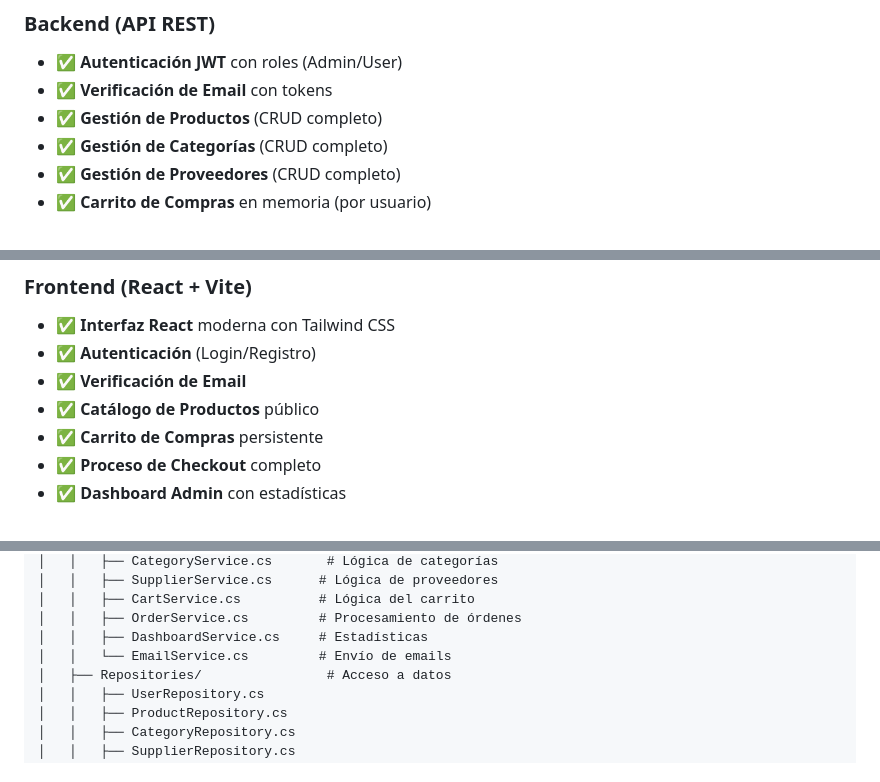
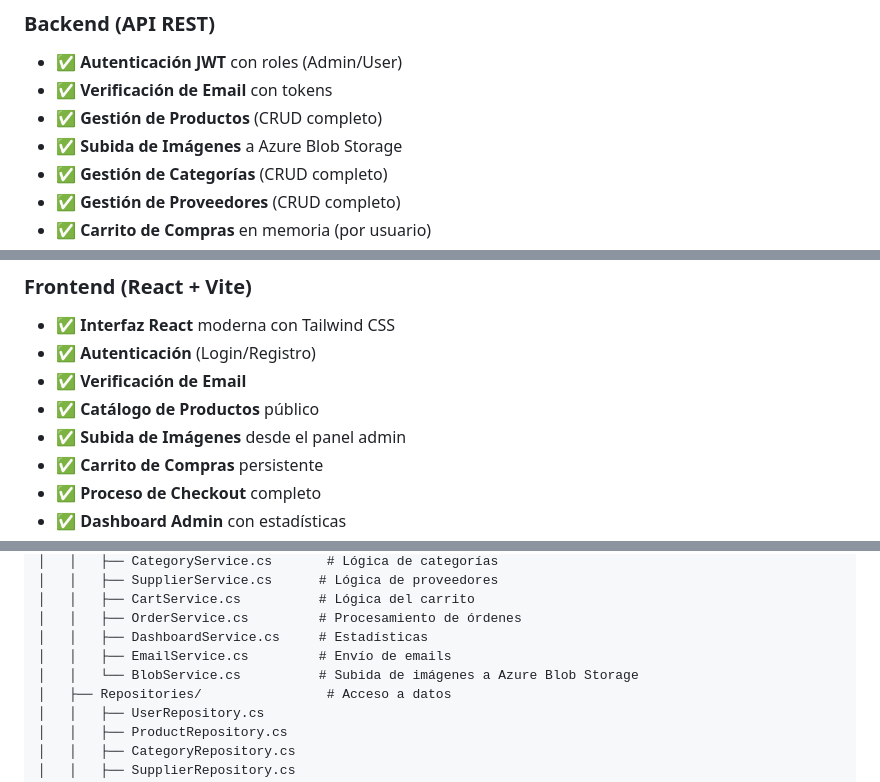
Before and after one commit to WilsonEgassoftware/MvcAlimentosApp, a Markdown page: README.md, 3 parts joined by grey strips. Rendered like a GitHub page.

```diff
--- a/README.md
+++ b/README.md
@@ -26,6 +26,7 @@ Solución completa **Full Stack** desarrollada con **.NET 8 Web API** (Backend)
 - ✅ **Autenticación JWT** con roles (Admin/User)
 - ✅ **Verificación de Email** con tokens
 - ✅ **Gestión de Productos** (CRUD completo)
+- ✅ **Subida de Imágenes** a Azure Blob Storage
 - ✅ **Gestión de Categorías** (CRUD completo)
 - ✅ **Gestión de Proveedores** (CRUD completo)
 - ✅ **Carrito de Compras** en memoria (por usuario)
@@ -44,6 +45,7 @@ Solución completa **Full Stack** desarrollada con **.NET 8 Web API** (Backend)
 - ✅ **Autenticación** (Login/Registro)
 - ✅ **Verificación de Email**
 - ✅ **Catálogo de Productos** público
+- ✅ **Subida de Imágenes** desde el panel admin
 - ✅ **Carrito de Compras** persistente
 - ✅ **Proceso de Checkout** completo
 - ✅ **Dashboard Admin** con estadísticas
@@ -102,7 +109,8 @@ MvcAlimentosApp/
 │   │   ├── CartService.cs          # Lógica del carrito
 │   │   ├── OrderService.cs         # Procesamiento de órdenes
 │   │   ├── DashboardService.cs     # Estadísticas
-│   │   └── EmailService.cs         # Envío de emails
+│   │   ├── EmailService.cs         # Envío de emails
+│   │   └── BlobService.cs          # Subida de imágenes a Azure Blob Storage
 │   ├── Repositories/                # Acceso a datos
 │   │   ├── UserRepository.cs
 │   │   ├── ProductRepository.cs
```
Also changed, not shown: other parts of README.md (+66 -9 lines).
